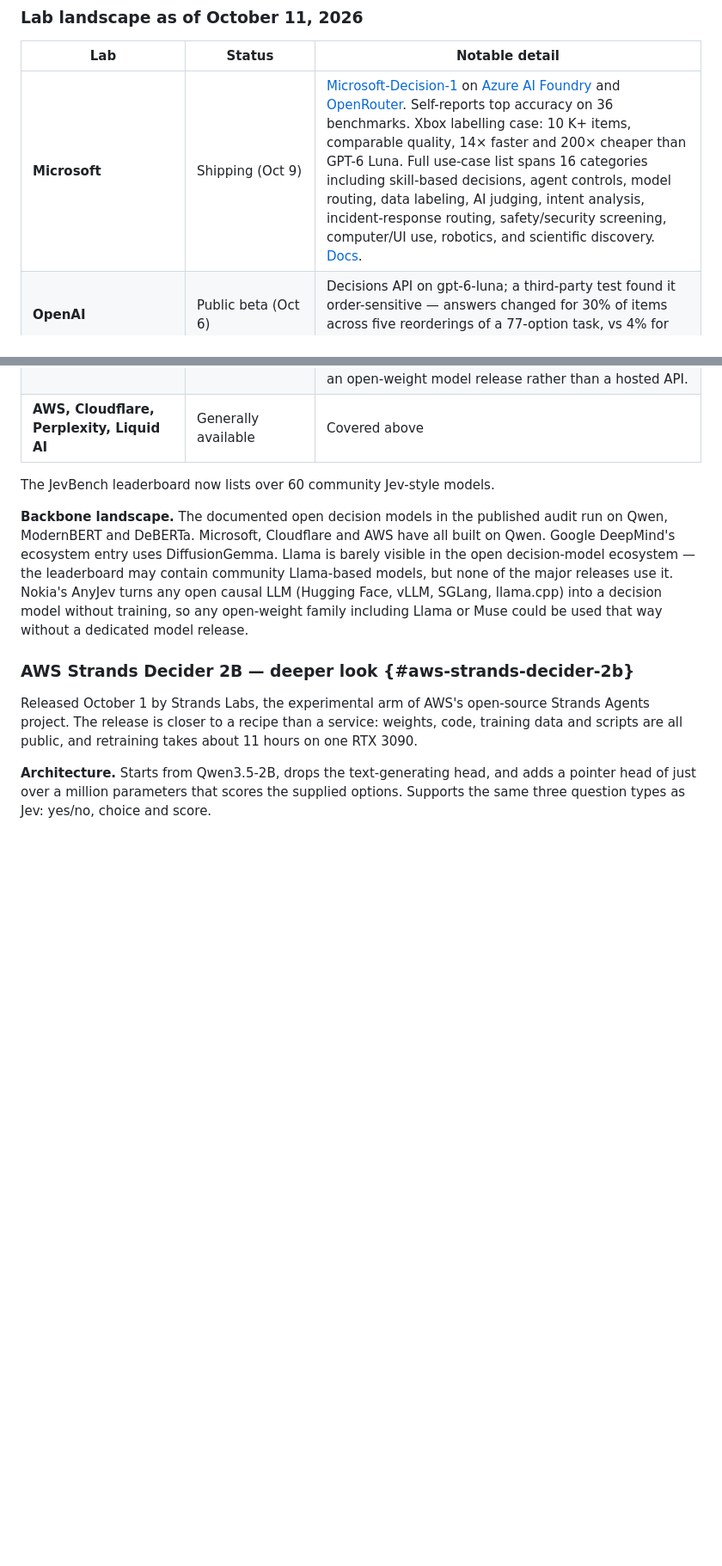
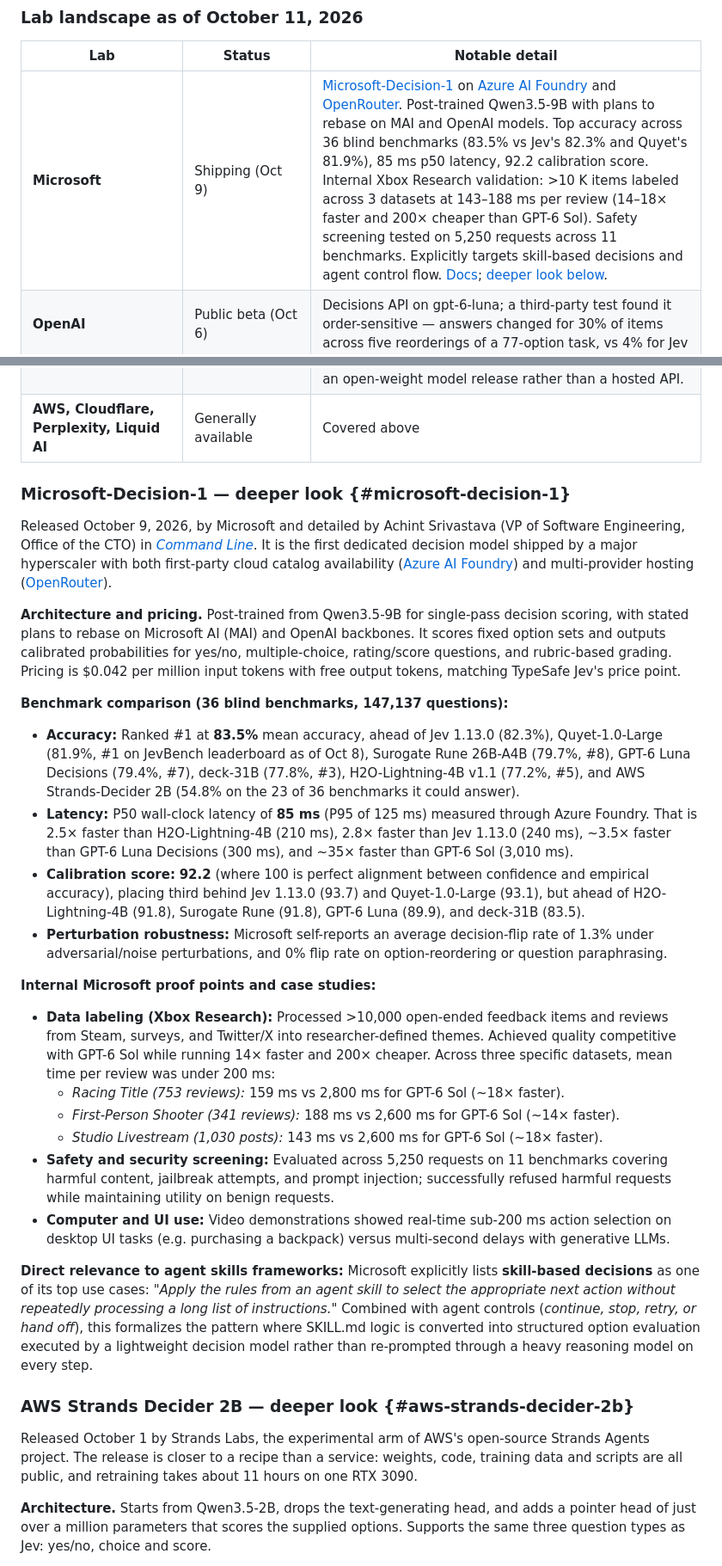
Before and after one commit to amitpuri/multiagent-retrieval-gaps, a Markdown page: docs/Decision-Models-Trend-Evidence-and-Outlook.md, 2 parts joined by grey strips. Shown at 86% size. Drawn GitHub-style; blank space fills up the shorter version.

Commit message:
Refactoring pending updates - retrieval gap

```diff
--- a/docs/Decision-Models-Trend-Evidence-and-Outlook.md
+++ b/docs/Decision-Models-Trend-Evidence-and-Outlook.md
@@ -46,7 +46,7 @@ In under four weeks, "decision model" went from a modelling discipline to a mode
 
 | Lab | Status | Notable detail |
 | --- | --- | --- |
-| **Microsoft** | Shipping (Oct 9) | [Microsoft-Decision-1](https://commandline.microsoft.com/microsoft-decision-1-model-foundry/) on [Azure AI Foundry](https://ai.azure.com/catalog/models/Microsoft-Decision-1) and [OpenRouter](https://openrouter.ai/microsoft/microsoft-decision-1). Self-reports top accuracy on 36 benchmarks. Xbox labelling case: 10 K+ items, comparable quality, 14× faster and 200× cheaper than GPT-6 Luna. Full use-case list spans 16 categories including skill-based decisions, agent controls, model routing, data labeling, AI judging, intent analysis, incident-response routing, safety/security screening, computer/UI use, robotics, and scientific discovery. [Docs](https://learn.microsoft.com/en-us/azure/foundry/foundry-models/how-to/use-foundry-models-microsoft-decision). |
+| **Microsoft** | Shipping (Oct 9) | [Microsoft-Decision-1](https://commandline.microsoft.com/microsoft-decision-1-model-foundry/) on [Azure AI Foundry](https://ai.azure.com/catalog/models/Microsoft-Decision-1) and [OpenRouter](https://openrouter.ai/microsoft/microsoft-decision-1). Post-trained Qwen3.5-9B with plans to rebase on MAI and OpenAI models. Top accuracy across 36 blind benchmarks (83.5% vs Jev's 82.3% and Quyet's 81.9%), 85 ms p50 latency, 92.2 calibration score. Internal Xbox Research validation: >10 K items labeled across 3 datasets at 143–188 ms per review (14–18× faster and 200× cheaper than GPT-6 Sol). Safety screening tested on 5,250 requests across 11 benchmarks. Explicitly targets skill-based decisions and agent control flow. [Docs](https://learn.microsoft.com/en-us/azure/foundry/foundry-models/how-to/use-foundry-models-microsoft-decision); [deeper look below](#microsoft-decision-1). |
 | **OpenAI** | Public beta (Oct 6) | Decisions API on gpt-6-luna; a third-party test found it order-sensitive — answers changed for 30% of items across five reorderings of a 77-option task, vs 4% for Jev |
 | **Google DeepMind** | No first-party model | Ecosystem footprint: OpenJev is built on DiffusionGemma (accepts up to 8 images per request); a Google codelab walks developers through Jev or DiffusionGemma as the decision model inside a parallel Google ADK workflow |
 | **Nvidia** | Framework support, no model | A NeMo agents pull request adds decision-model support, including agents that run without a chat model, with a fallback to the chat LLM when none is configured |
@@ -54,9 +54,27 @@ In under four weeks, "decision model" went from a modelling discipline to a mode
 | **Meta / Meta Superintelligence Labs** | No decision model or API found | Nearest small-model release is Muse Spark (succeeds Llama 4, next generation in development), but it is not positioned for typed decisions. Open weights could be used via Nokia AnyJev (turns any causal LLM into a decision model without training). If Meta enters, expect an open-weight model release rather than a hosted API. |
 | **AWS, Cloudflare, Perplexity, Liquid AI** | Generally available | Covered above |
 
-The JevBench leaderboard now lists over 60 community Jev-style models.
+### Microsoft-Decision-1 — deeper look {#microsoft-decision-1}
 
-**Backbone landscape.** The documented open decision models in the published audit run on Qwen, ModernBERT and DeBERTa. Microsoft, Cloudflare and AWS have all built on Qwen. Google DeepMind's ecosystem entry uses DiffusionGemma. Llama is barely visible in the open decision-model ecosystem — the leaderboard may contain community Llama-based models, but none of the major releases use it. Nokia's AnyJev turns any open causal LLM (Hugging Face, vLLM, SGLang, llama.cpp) into a decision model without training, so any open-weight family including Llama or Muse could be used that way without a dedicated model release.
+Released October 9, 2026, by Microsoft and detailed by Achint Srivastava (VP of Software Engineering, Office of the CTO) in [*Command Line*](https://commandline.microsoft.com/microsoft-decision-1-model-foundry/). It is the first dedicated decision model shipped by a major hyperscaler with both first-party cloud catalog availability ([Azure AI Foundry](https://ai.azure.com/catalog/models/Microsoft-Decision-1)) and multi-provider hosting ([OpenRouter](https://openrouter.ai/microsoft/microsoft-decision-1)).
+
+**Architecture and pricing.** Post-trained from Qwen3.5-9B for single-pass decision scoring, with stated plans to rebase on Microsoft AI (MAI) and OpenAI backbones. It scores fixed option sets and outputs calibrated probabilities for yes/no, multiple-choice, rating/score questions, and rubric-based grading. Pricing is $0.042 per million input tokens with free output tokens, matching TypeSafe Jev's price point.
+
+**Benchmark comparison (36 blind benchmarks, 147,137 questions):**
+- **Accuracy:** Ranked #1 at **83.5%** mean accuracy, ahead of Jev 1.13.0 (82.3%), Quyet-1.0-Large (81.9%, #1 on JevBench leaderboard as of Oct 8), Surogate Rune 26B-A4B (79.7%, #8), GPT-6 Luna Decisions (79.4%, #7), deck-31B (77.8%, #3), H2O-Lightning-4B v1.1 (77.2%, #5), and AWS Strands-Decider 2B (54.8% on the 23 of 36 benchmarks it could answer).
+- **Latency:** P50 wall-clock latency of **85 ms** (P95 of 125 ms) measured through Azure Foundry. That is 2.5× faster than H2O-Lightning-4B (210 ms), 2.8× faster than Jev 1.13.0 (240 ms), ~3.5× faster than GPT-6 Luna Decisions (300 ms), and ~35× faster than GPT-6 Sol (3,010 ms).
+- **Calibration score:** **92.2** (where 100 is perfect alignment between confidence and empirical accuracy), placing third behind Jev 1.13.0 (93.7) and Quyet-1.0-Large (93.1), but ahead of H2O-Lightning-4B (91.8), Surogate Rune (91.8), GPT-6 Luna (89.9), and deck-31B (83.5).
+- **Perturbation robustness:** Microsoft self-reports an average decision-flip rate of 1.3% under adversarial/noise perturbations, and 0% flip rate on option-reordering or question paraphrasing.
+
+**Internal Microsoft proof points and case studies:**
+- **Data labeling (Xbox Research):** Processed >10,000 open-ended feedback items and reviews from Steam, surveys, and Twitter/X into researcher-defined themes. Achieved quality competitive with GPT-6 Sol while running 14× faster and 200× cheaper. Across three specific datasets, mean time per review was under 200 ms:
+  - *Racing Title (753 reviews):* 159 ms vs 2,800 ms for GPT-6 Sol (~18× faster).
+  - *First-Person Shooter (341 reviews):* 188 ms vs 2,600 ms for GPT-6 Sol (~14× faster).
+  - *Studio Livestream (1,030 posts):* 143 ms vs 2,600 ms for GPT-6 Sol (~18× faster).
+- **Safety and security screening:** Evaluated across 5,250 requests on 11 benchmarks covering harmful content, jailbreak attempts, and prompt injection; successfully refused harmful requests while maintaining utility on benign requests.
+- **Computer and UI use:** Video demonstrations showed real-time sub-200 ms action selection on desktop UI tasks (e.g. purchasing a backpack) versus multi-second delays with generative LLMs.
+
+**Direct relevance to agent skills frameworks:** Microsoft explicitly lists **skill-based decisions** as one of its top use cases: *"Apply the rules from an agent skill to select the appropriate next action without repeatedly processing a long list of instructions."* Combined with agent controls (*continue, stop, retry, or hand off*), this formalizes the pattern where SKILL.md logic is converted into structured option evaluation executed by a lightweight decision model rather than re-prompted through a heavy reasoning model on every step.
 
 ### AWS Strands Decider 2B — deeper look {#aws-strands-decider-2b}
 
```
Also changed, not shown: other parts of docs/Decision-Models-Trend-Evidence-and-Outlook.md (+2 -2 lines).
